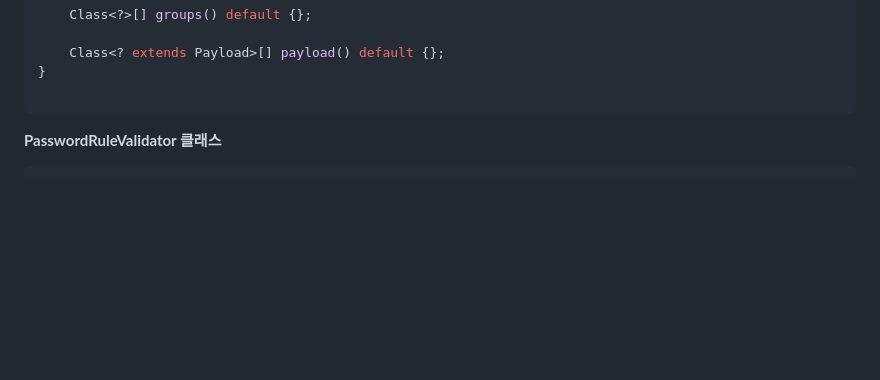
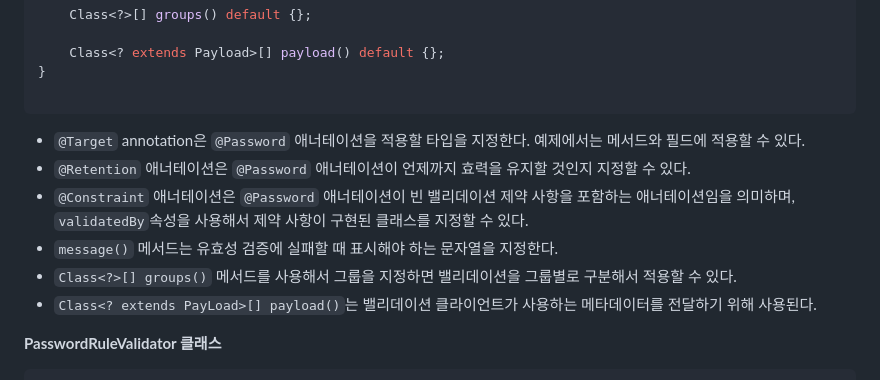
Before and after one commit to duckbill413/spring_runner, a Markdown page: learner/Bean_Validation.md, the part around the change. GitHub-like rendering; blank space fills up the shorter version.

Commit message:
feat: Bean validation 자료 완성

````diff
--- a/learner/Bean_Validation.md
+++ b/learner/Bean_Validation.md
@@ -49,6 +49,12 @@ public @interface Password {
 }
 
 ```
+- `@Target` annotation은 `@Password` 애너테이션을 적용할 타입을 지정한다. 예제에서는 메서드와 필드에 적용할 수 있다.
+- `@Retention` 애너테이션은 `@Password` 애너테이션이 언제까지 효력을 유지할 것인지 지정할 수 있다.
+- `@Constraint` 애너테이션은 `@Password` 애너테이션이 빈 밸리데이션 제약 사항을 포함하는 애너테이션임을 의미하며, `validatedBy`속성을 사용해서 제약 사항이 구현된 클래스를 지정할 수 있다.
+- `message()` 메서드는 유효성 검증에 실패할 때 표시해야 하는 문자열을 지정한다.
+- `Class<?>[] groups()` 메서드를 사용해서 그룹을 지정하면 밸리데이션을 그룹별로 구분해서 적용할 수 있다.
+- `Class<? extends PayLoad>[] payload()`는 밸리데이션 클라이언트가 사용하는 메타데이터를 전달하기 위해 사용된다.
 
 **PasswordRuleValidator 클래스**
 ```java
````
